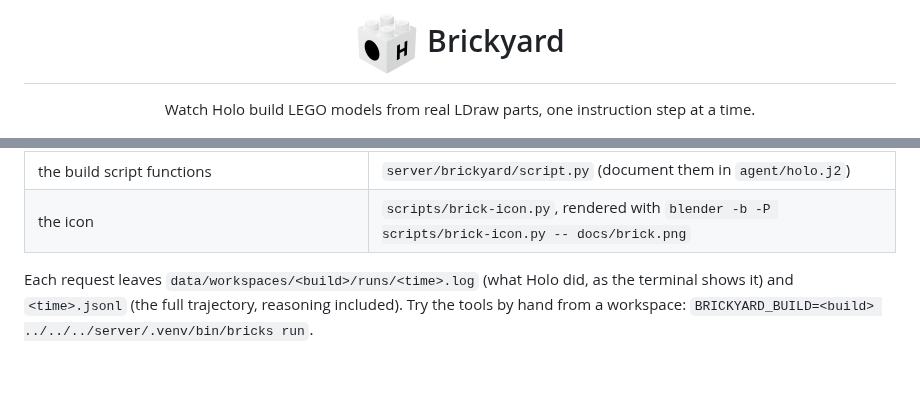
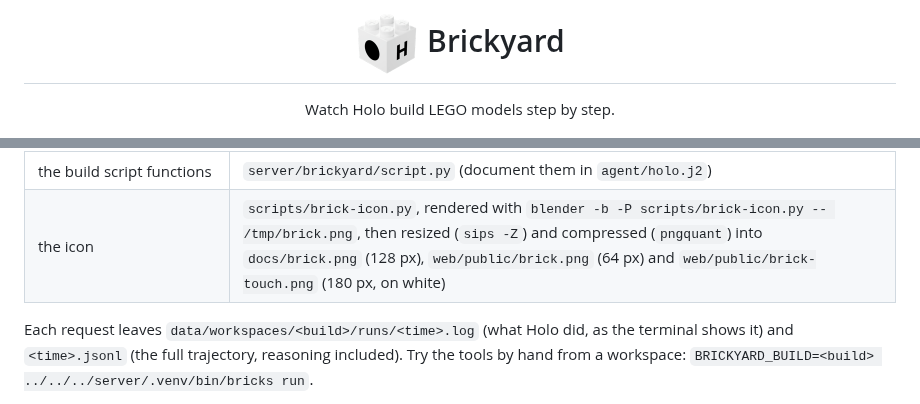
Before and after one commit to hcompai/holobricks, a Markdown page: README.md, 2 parts joined by grey strips. Rendered like a GitHub page; pictures changed too: docs/brick.png; blank space fills up the shorter version.

Commit message:
README header centered with a one-line subtitle; icons and screenshot resized and compressed (700 KB to 330 KB)
Co-authored-by: Cursor <cursoragent@cursor.com>

```diff
--- a/README.md
+++ b/README.md
@@ -1,9 +1,9 @@
 <h1 align="center">
-  <img src="docs/brick.png" alt="" width="64" align="middle" />
+  <img src="docs/brick.png" alt="" width="64" align="absmiddle" />
   Brickyard
 </h1>
 
-<p align="center">Watch Holo build LEGO models from real LDraw parts, one instruction step at a time.</p>
+<p align="center">Watch Holo build LEGO models step by step.</p>
 
 ![Brickyard showing the Paris diorama](docs/brickyard.jpg)
 
@@ -60,7 +60,7 @@ server/.venv/bin/brickyard
 | model, reasoning effort, step and time budget, tools | `agent/holo.yaml` |
 | how Holo builds: principles, workflow, the build script API, parts, colors | `agent/holo.j2` |
 | the build script functions | `server/brickyard/script.py` (document them in `agent/holo.j2`) |
-| the icon | `scripts/brick-icon.py`, rendered with `blender -b -P scripts/brick-icon.py -- docs/brick.png` |
+| the icon | `scripts/brick-icon.py`, rendered with `blender -b -P scripts/brick-icon.py -- /tmp/brick.png`, then resized (`sips -Z`) and compressed (`pngquant`) into `docs/brick.png` (128 px), `web/public/brick.png` (64 px) and `web/public/brick-touch.png` (180 px, on white) |
 
 Each request leaves `data/workspaces/<build>/runs/<time>.log` (what Holo did, as the terminal shows it) and `<time>.jsonl` (the full trajectory, reasoning included). Try the tools by hand from a workspace: `BRICKYARD_BUILD=<build> ../../../server/.venv/bin/bricks run`.
 
```
Also changed, not shown: docs/brickyard.jpg, 2 other files.
